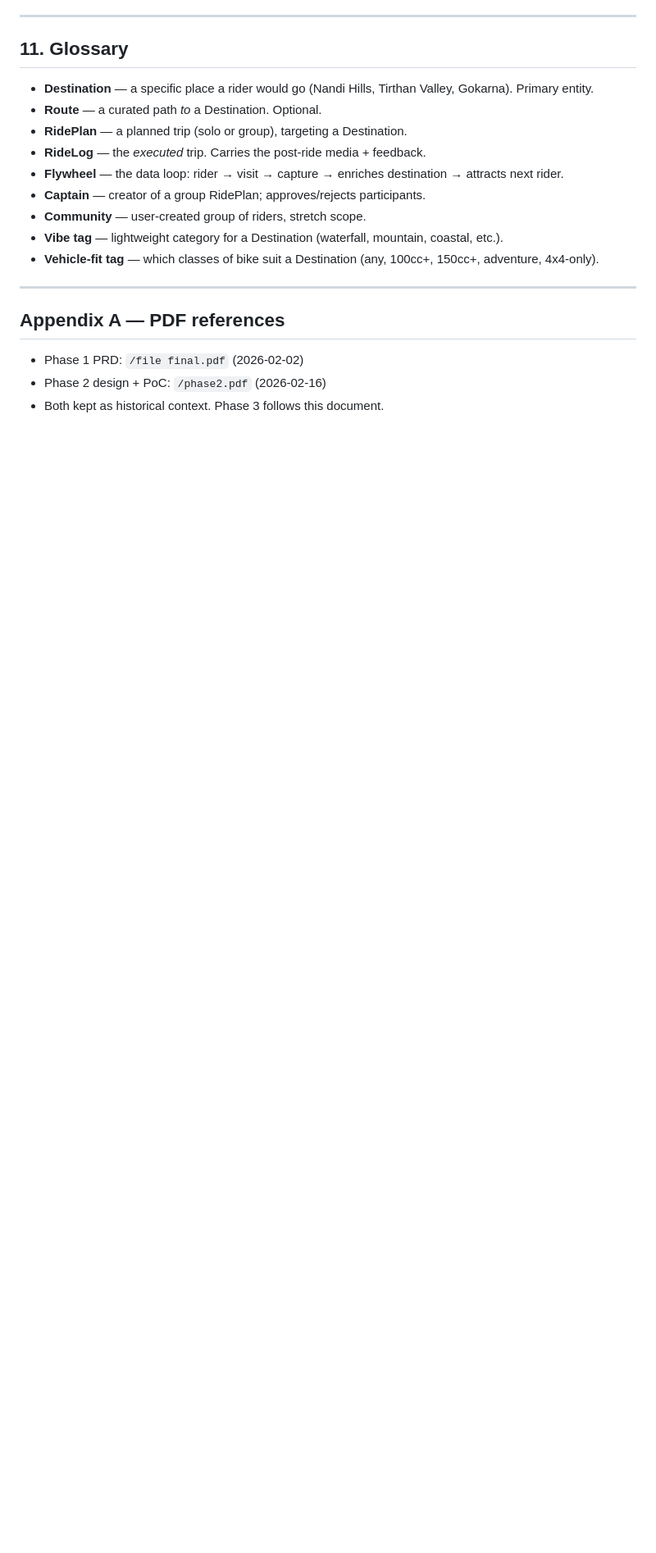
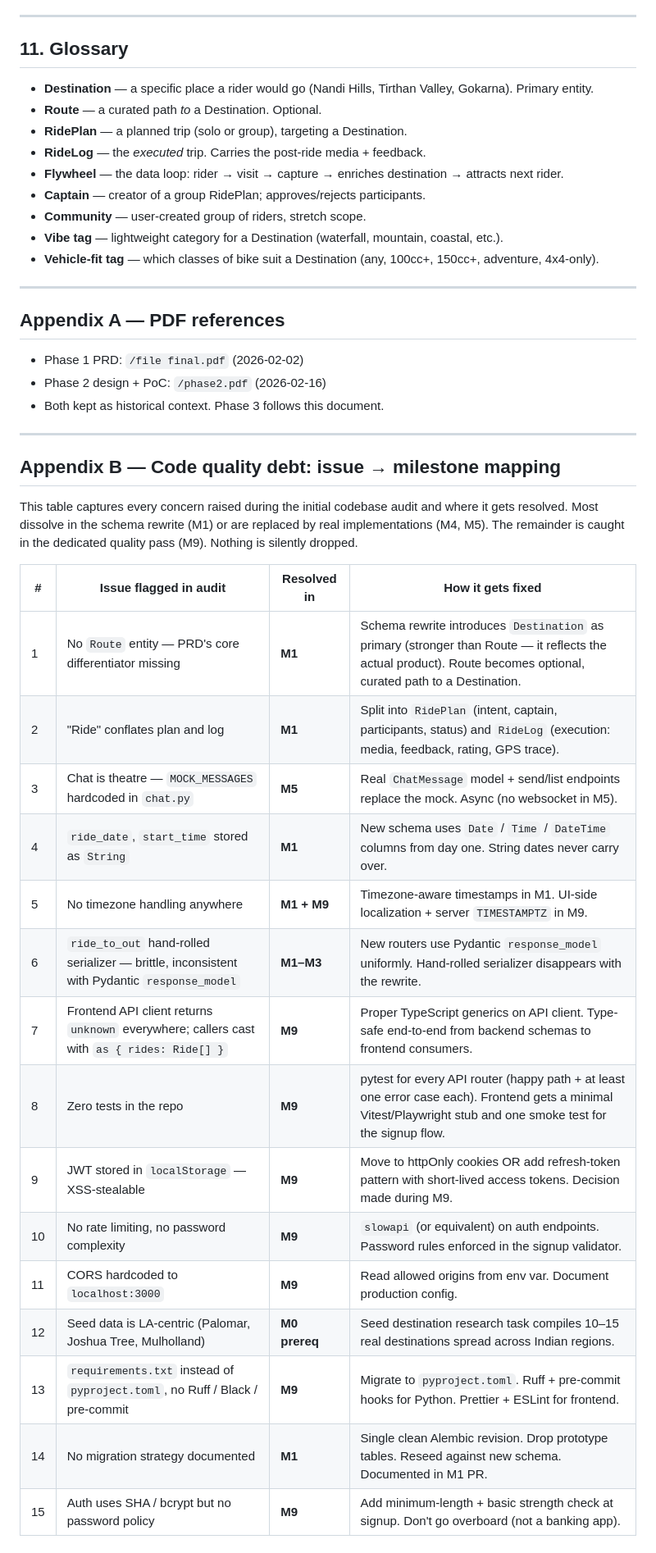
Before and after one commit to gowtham-sai-yadav/Rydr, a Markdown page: PHASE3_PLAN.md, the part around one of its changes. Shown at 82% size. Drawn GitHub-style; blank space fills up the shorter version.

Commit message:
Add Appendix B to PHASE3_PLAN.md detailing code quality debt and issue resolution mapping for the project milestones.

```diff
--- a/PHASE3_PLAN.md
+++ b/PHASE3_PLAN.md
@@ -345,3 +345,28 @@ Not a promise — a rough ordering of what comes after, so we know where today's
 - Phase 1 PRD: `/file final.pdf` (2026-02-02)
 - Phase 2 design + PoC: `/phase2.pdf` (2026-02-16)
 - Both kept as historical context. Phase 3 follows this document.
+
+---
+
+## Appendix B — Code quality debt: issue → milestone mapping
+
+This table captures every concern raised during the initial codebase audit and where it gets resolved. Most dissolve in the schema rewrite (M1) or are replaced by real implementations (M4, M5). The remainder is caught in the dedicated quality pass (M9). Nothing is silently dropped.
+
+| # | Issue flagged in audit | Resolved in | How it gets fixed |
+|---|---|---|---|
+| 1 | No `Route` entity — PRD's core differentiator missing | **M1** | Schema rewrite introduces `Destination` as primary (stronger than Route — it reflects the actual product). Route becomes optional, curated path to a Destination. |
+| 2 | "Ride" conflates plan and log | **M1** | Split into `RidePlan` (intent, captain, participants, status) and `RideLog` (execution: media, feedback, rating, GPS trace). |
+| 3 | Chat is theatre — `MOCK_MESSAGES` hardcoded in `chat.py` | **M5** | Real `ChatMessage` model + send/list endpoints replace the mock. Async (no websocket in M5). |
+| 4 | `ride_date`, `start_time` stored as `String` | **M1** | New schema uses `Date` / `Time` / `DateTime` columns from day one. String dates never carry over. |
+| 5 | No timezone handling anywhere | **M1 + M9** | Timezone-aware timestamps in M1. UI-side localization + server `TIMESTAMPTZ` in M9. |
+| 6 | `ride_to_out` hand-rolled serializer — brittle, inconsistent with Pydantic `response_model` | **M1–M3** | New routers use Pydantic `response_model` uniformly. Hand-rolled serializer disappears with the rewrite. |
+| 7 | Frontend API client returns `unknown` everywhere; callers cast with `as { rides: Ride[] }` | **M9** | Proper TypeScript generics on API client. Type-safe end-to-end from backend schemas to frontend consumers. |
+| 8 | Zero tests in the repo | **M9** | pytest for every API router (happy path + at least one error case each). Frontend gets a minimal Vitest/Playwright stub and one smoke test for the signup flow. |
+| 9 | JWT stored in `localStorage` — XSS-stealable | **M9** | Move to httpOnly cookies OR add refresh-token pattern with short-lived access tokens. Decision made during M9. |
+| 10 | No rate limiting, no password complexity | **M9** | `slowapi` (or equivalent) on auth endpoints. Password rules enforced in the signup validator. |
+| 11 | CORS hardcoded to `localhost:3000` | **M9** | Read allowed origins from env var. Document production config. |
+| 12 | Seed data is LA-centric (Palomar, Joshua Tree, Mulholland) | **M0 prereq** | Seed destination research task compiles 10–15 real destinations spread across Indian regions. |
+| 13 | `requirements.txt` instead of `pyproject.toml`, no Ruff / Black / pre-commit | **M9** | Migrate to `pyproject.toml`. Ruff + pre-commit hooks for Python. Prettier + ESLint for frontend. |
+| 14 | No migration strategy documented | **M1** | Single clean Alembic revision. Drop prototype tables. Reseed against new schema. Documented in M1 PR. |
+| 15 | Auth uses SHA / bcrypt but no password policy | **M9** | Add minimum-length + basic strength check at signup. Don't go overboard (not a banking app). |
+
```
Also changed, not shown: other parts of PHASE3_PLAN.md (+21 -0 lines).
